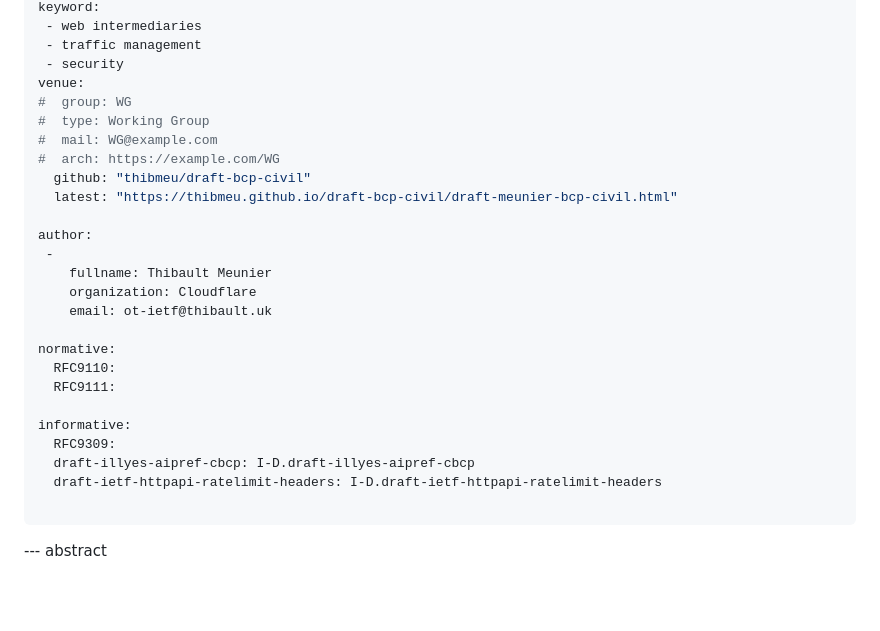
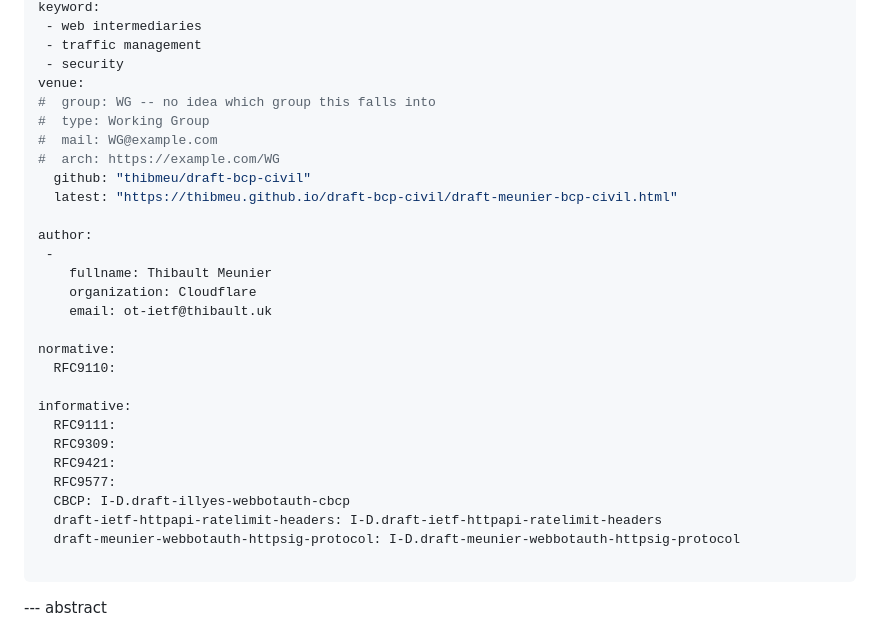
Before and after one commit to thibmeu/draft-bcp-civil, a Markdown page: draft-meunier-bcp-civil.md, the part around one of its changes. Drawn GitHub-style; blank space fills up the shorter version.

```diff
--- a/draft-meunier-bcp-civil.md
+++ b/draft-meunier-bcp-civil.md
@@ -16,7 +16,7 @@ keyword:
  - traffic management
  - security
 venue:
-#  group: WG
+#  group: WG -- no idea which group this falls into
 #  type: Working Group
 #  mail: WG@example.com
 #  arch: https://example.com/WG
@@ -31,12 +31,15 @@ author:
 
 normative:
   RFC9110:
-  RFC9111:
 
 informative:
+  RFC9111:
   RFC9309:
-  draft-illyes-aipref-cbcp: I-D.draft-illyes-aipref-cbcp
+  RFC9421:
+  RFC9577:
+  CBCP: I-D.draft-illyes-webbotauth-cbcp
   draft-ietf-httpapi-ratelimit-headers: I-D.draft-ietf-httpapi-ratelimit-headers
+  draft-meunier-webbotauth-httpsig-protocol: I-D.draft-meunier-webbotauth-httpsig-protocol
 
 ...
 
```
Also changed, not shown: other parts of draft-meunier-bcp-civil.md (+29 -17 lines).
